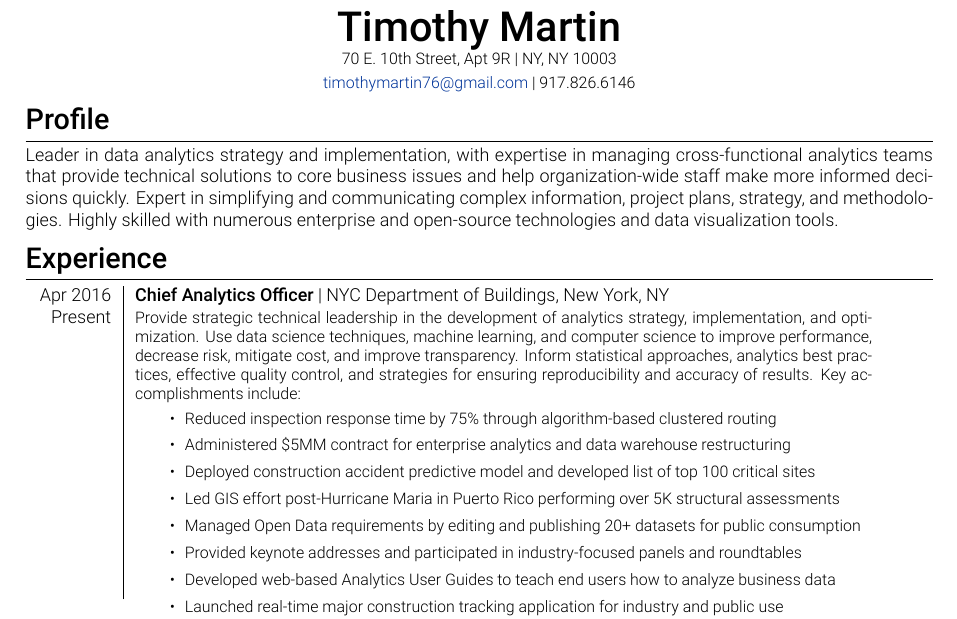
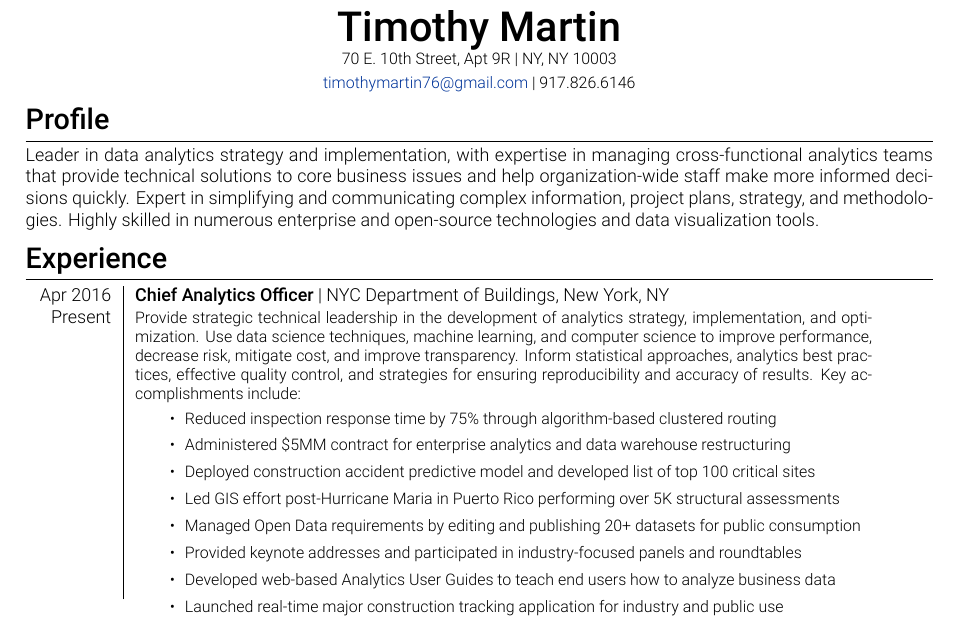
Before and after one commit to timothymartin76/Resume, a LaTeX CV (2018_resume.tex): part of the page, cut so that both start at the same text. Compiled offline with XeLaTeX; a missing font is replaced by an installed copy or a similar font.

Commit message:
Update 2018_resume.tex

```diff
--- a/2018_resume.tex
+++ b/2018_resume.tex
@@ -59,7 +59,7 @@ ItalicFont = Roboto-MediumItalic.ttf]
 
 %Section: Profile
 \section{Profile}
-\small {Leader in data analytics strategy and implementation, with expertise in managing cross-functional analytics teams that provide technical solutions to core business issues and help organization-wide staff make more informed decisions quickly. Expert in simplifying and communicating complex information, project plans, strategy, and methodologies. Highly skilled with numerous enterprise and open-source technologies and data visualization tools.
+\small {Leader in data analytics strategy and implementation, with expertise in managing cross-functional analytics teams that provide technical solutions to core business issues and help organization-wide staff make more informed decisions quickly. Expert in simplifying and communicating complex information, project plans, strategy, and methodologies. Highly skilled in numerous enterprise and open-source technologies and data visualization tools.
 }
 %Section: Experience
 \section{Experience}
```
